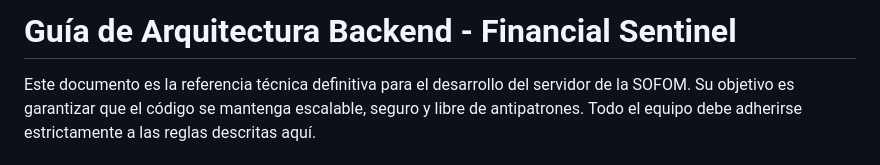
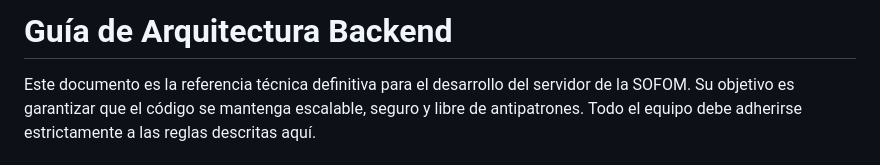
Before and after one commit to iRodama05/Financial-Sentinel, a Markdown page: backend/README.md, the part around the change. GitHub-like rendering.

```diff
--- a/backend/README.md
+++ b/backend/README.md
@@ -1,4 +1,4 @@
-# Guía de Arquitectura Backend - Financial Sentinel
+# Guía de Arquitectura Backend
 
 Este documento es la referencia técnica definitiva para el desarrollo del servidor de la SOFOM. Su objetivo es garantizar que el código se mantenga escalable, seguro y libre de antipatrones. Todo el equipo debe adherirse estrictamente a las reglas descritas aquí.
 
```
